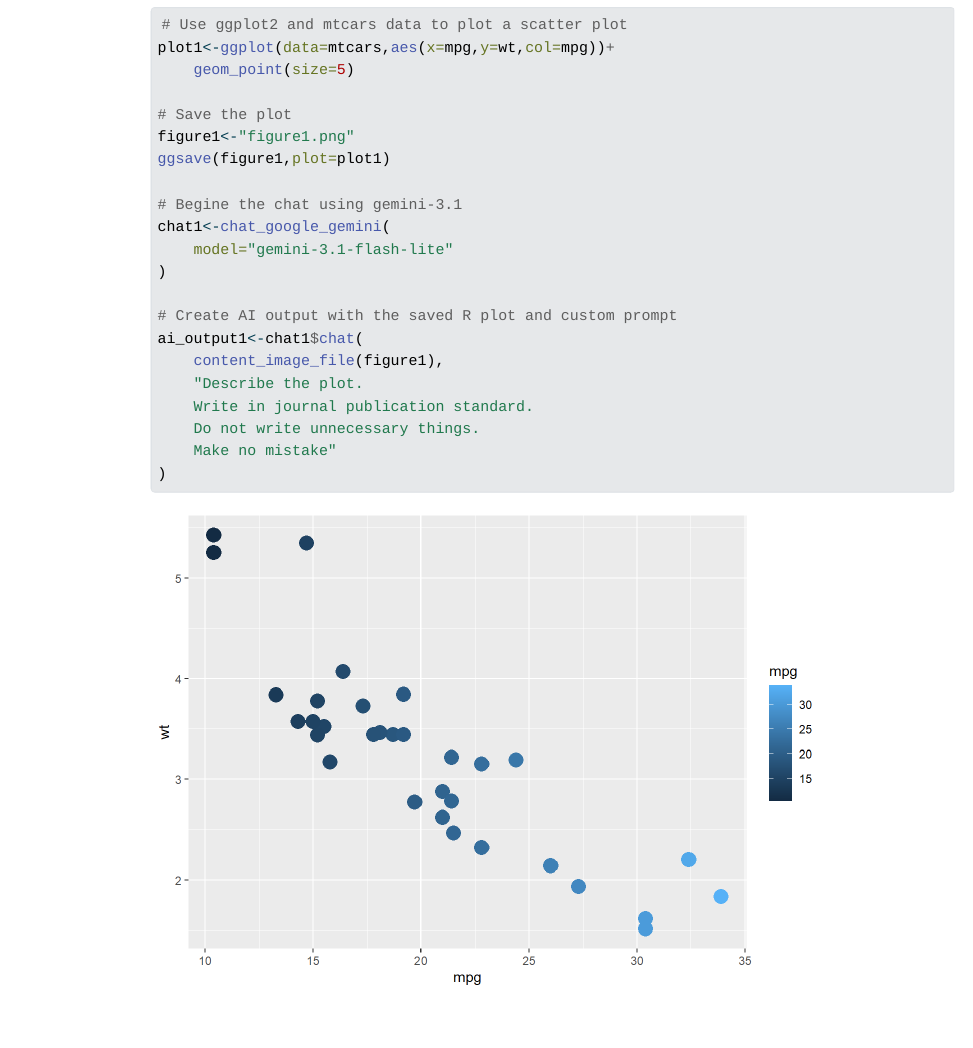
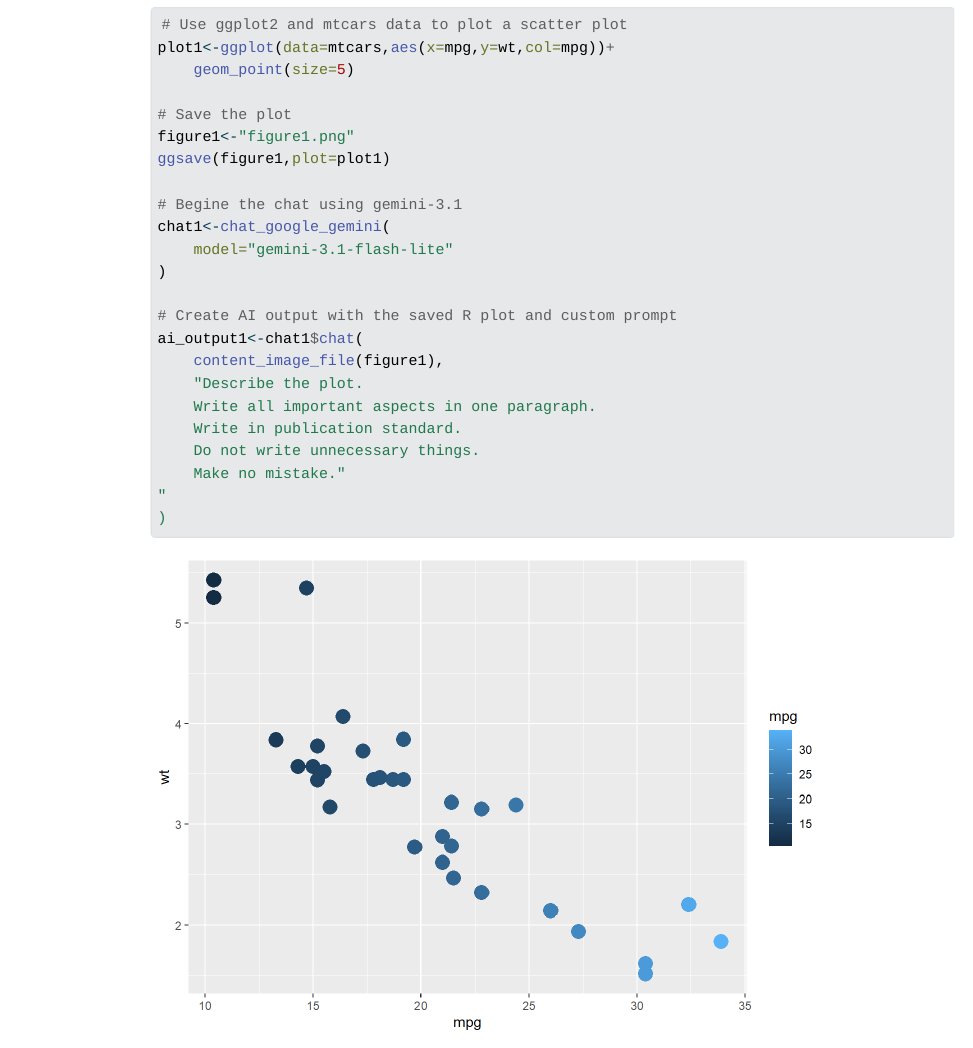
Before and after one commit to Akashbaikar1988/Automated_reporting_DataAnalysis, a Quarto document (index.qmd): the page in a window 1100 px wide, from 3820 px down. The pictures show the output file index.html that the author committed with the source, opened offline; Quarto's library style sheets are replaced by a plain one without menus.

Commit message:
first commit

````diff
--- a/index.qmd
+++ b/index.qmd
@@ -80,9 +80,10 @@ chat1<-chat_google_gemini(
 ai_output1<-chat1$chat(
     content_image_file(figure1),
     "Describe the plot.
-    Write in journal publication standard.
+    Write all important aspects in one paragraph.
+    Write in publication standard.
     Do not write unnecessary things.
-    Make no mistake"
+    Make no mistake."
 )
 ```
 
@@ -107,9 +108,11 @@ chat1<-chat_google_gemini(
 ai_output1<-chat1$chat(
     content_image_file(figure1),
     "Describe the plot.
-    Write in journal publication standard.
+    Write all important aspects in one paragraph.
+    Write in publication standard.
     Do not write unnecessary things.
-    Make no mistake"
+    Make no mistake."
+"
 )
 ```
 
````
Also changed, not shown: index.html, 12 other files.
